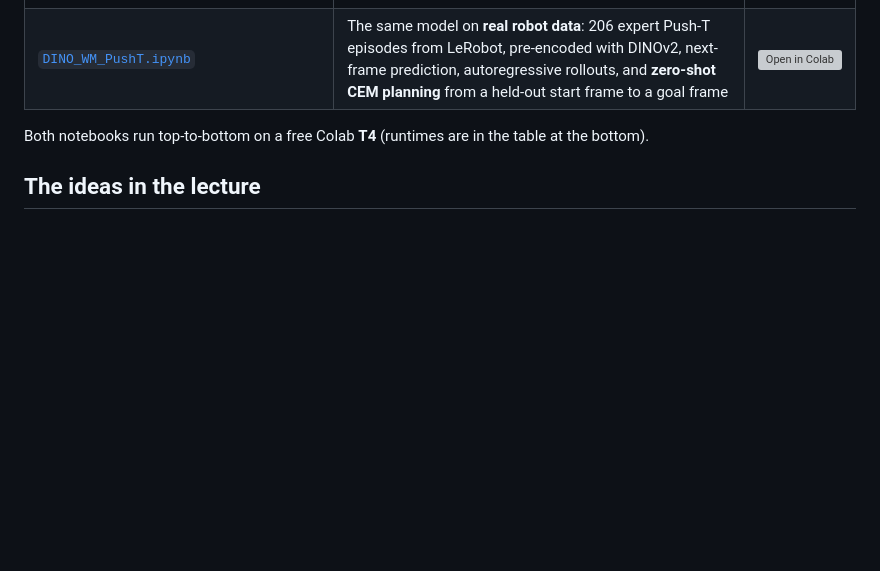
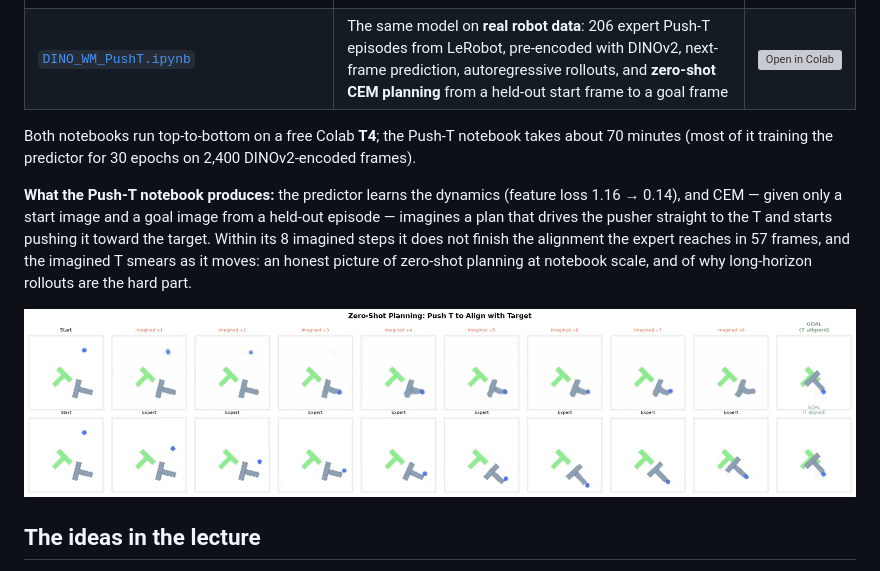
Before and after one commit to RajatDandekar/build-a-world-model-from-scratch, a Markdown page: lecture-10-dino-wm/README.md, the part around the change. Rendered like a GitHub page; pictures changed too: lecture-10-dino-wm/assets/pusht_zero_shot_plan.png (added); blank space fills up the shorter version; grey boxes are pictures that could not be loaded.

Commit message:
Lecture 10: executed DINO-WM Push-T notebook (T4, 72 min) + results note
Co-Authored-By: Claude Opus 5.5 <noreply@anthropic.com>

```diff
--- a/lecture-10-dino-wm/README.md
+++ b/lecture-10-dino-wm/README.md
@@ -16,7 +16,16 @@ imagined final frame is closest to a goal image. Only the predictor is trained.
 | [`DINO_World_Model_From_Scratch.ipynb`](DINO_World_Model_From_Scratch.ipynb) | Every DINO-WM component from scratch on a small **Ball Arena** world: frozen DINOv2 encoder, action/proprio encoders, block-causal transformer predictor, optional decoder, and a CEM planner that reaches a goal image | [![Open in Colab](https://colab.research.google.com/assets/colab-badge.svg)](https://colab.research.google.com/github/RajatDandekar/build-a-world-model-from-scratch/blob/main/lecture-10-dino-wm/DINO_World_Model_From_Scratch.ipynb) |
 | [`DINO_WM_PushT.ipynb`](DINO_WM_PushT.ipynb) | The same model on **real robot data**: 206 expert Push-T episodes from LeRobot, pre-encoded with DINOv2, next-frame prediction, autoregressive rollouts, and **zero-shot CEM planning** from a held-out start frame to a goal frame | [![Open in Colab](https://colab.research.google.com/assets/colab-badge.svg)](https://colab.research.google.com/github/RajatDandekar/build-a-world-model-from-scratch/blob/main/lecture-10-dino-wm/DINO_WM_PushT.ipynb) |
 
-Both notebooks run top-to-bottom on a free Colab **T4** (runtimes are in the table at the bottom).
+Both notebooks run top-to-bottom on a free Colab **T4**; the Push-T notebook takes about 70 minutes (most of it
+training the predictor for 30 epochs on 2,400 DINOv2-encoded frames).
+
+**What the Push-T notebook produces:** the predictor learns the dynamics (feature loss 1.16 → 0.14), and CEM —
+given only a start image and a goal image from a held-out episode — imagines a plan that drives the pusher straight
+to the T and starts pushing it toward the target. Within its 8 imagined steps it does not finish the alignment the
+expert reaches in 57 frames, and the imagined T smears as it moves: an honest picture of zero-shot planning at
+notebook scale, and of why long-horizon rollouts are the hard part.
+
+<p align="center"><img src="assets/pusht_zero_shot_plan.png" alt="Zero-shot CEM plan in DINO feature space vs the expert" width="100%"></p>
 
 ## The ideas in the lecture
 
```
Also changed, not shown: 1 other file.
